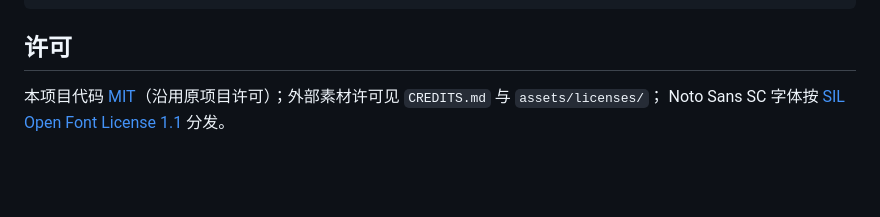
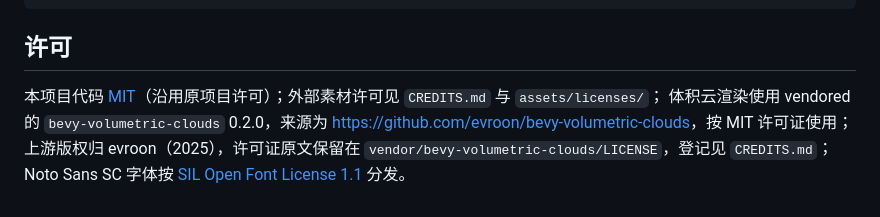
Before and after one commit to snoworwind/starforge, a Markdown page: starforge-bevy/README.md, the part around the change. GitHub-like rendering; blank space fills up the shorter version.

Commit message:
docs: record volumetric cloud license

```diff
--- a/starforge-bevy/README.md
+++ b/starforge-bevy/README.md
@@ -193,4 +193,8 @@ assets/
 ## 许可
 
 本项目代码 [MIT](LICENSE)（沿用原项目许可）；外部素材许可见 `CREDITS.md` 与 `assets/licenses/`；
+体积云渲染使用 vendored 的 `bevy-volumetric-clouds` 0.2.0，来源为
+<https://github.com/evroon/bevy-volumetric-clouds>，按 MIT 许可证使用；上游版权归
+evroon（2025），许可证原文保留在 `vendor/bevy-volumetric-clouds/LICENSE`，登记见
+`CREDITS.md`；
 Noto Sans SC 字体按 [SIL Open Font License 1.1](https://scripts.sil.org/OFL) 分发。
```
Also changed, not shown: starforge-bevy/CREDITS.md (+8 -0 lines).
